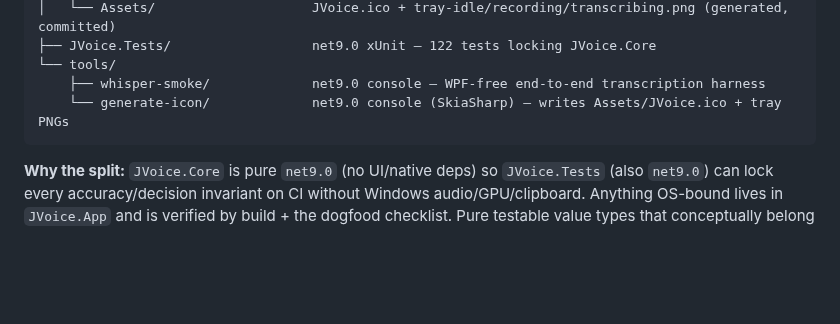
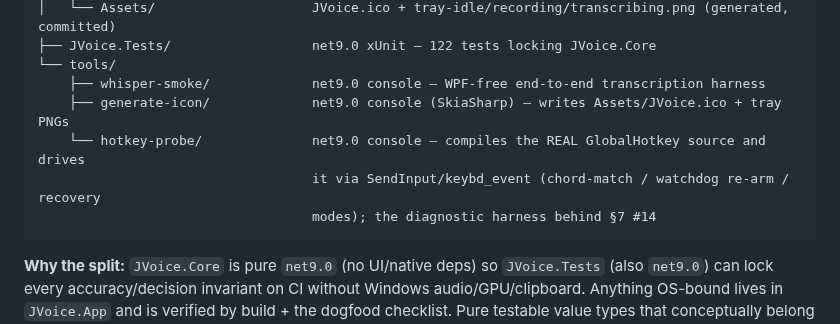
Before and after one commit to david53001/jvoice, a Markdown page: docs/HANDOFF-WINDOWS.md, the part around the change. Rendered like a GitHub page; blank space fills up the shorter version.

````diff
--- a/docs/HANDOFF-WINDOWS.md
+++ b/docs/HANDOFF-WINDOWS.md
@@ -123,7 +123,10 @@ windows/
 ├── JVoice.Tests/                  net9.0 xUnit — 122 tests locking JVoice.Core
 └── tools/
     ├── whisper-smoke/             net9.0 console — WPF-free end-to-end transcription harness
-    └── generate-icon/             net9.0 console (SkiaSharp) — writes Assets/JVoice.ico + tray PNGs
+    ├── generate-icon/             net9.0 console (SkiaSharp) — writes Assets/JVoice.ico + tray PNGs
+    └── hotkey-probe/              net9.0 console — compiles the REAL GlobalHotkey source and drives
+                                   it via SendInput/keybd_event (chord-match / watchdog re-arm / recovery
+                                   modes); the diagnostic harness behind §7 #14
 ```
 
 **Why the split:** `JVoice.Core` is pure `net9.0` (no UI/native deps) so `JVoice.Tests` (also
````
Also changed, not shown: docs/bug-hunt-windows.md (added, +139 -0 lines).
